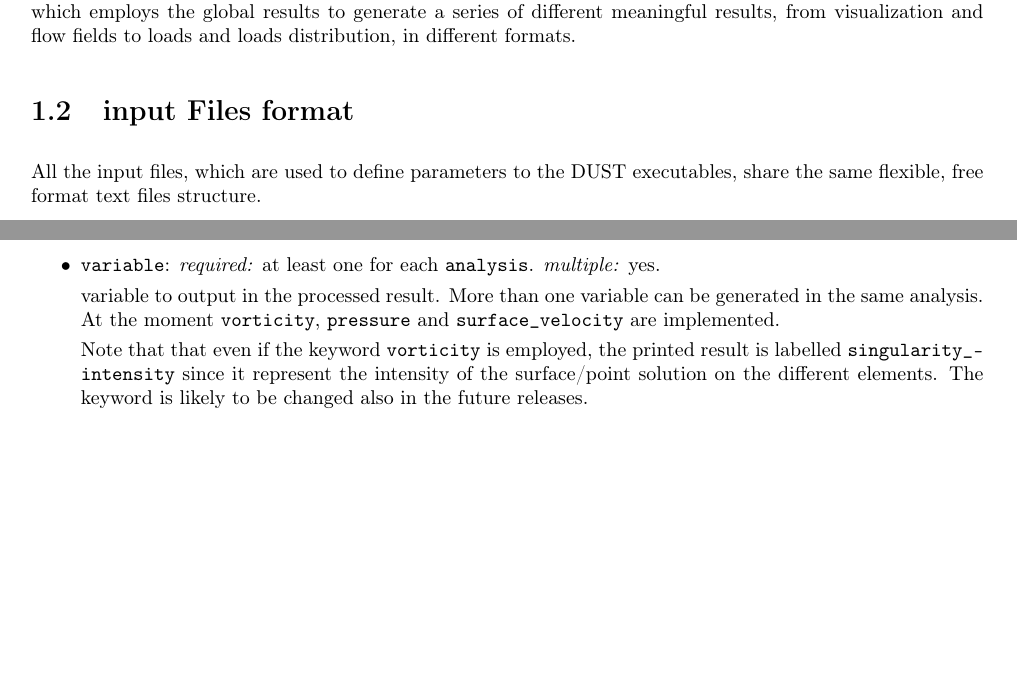
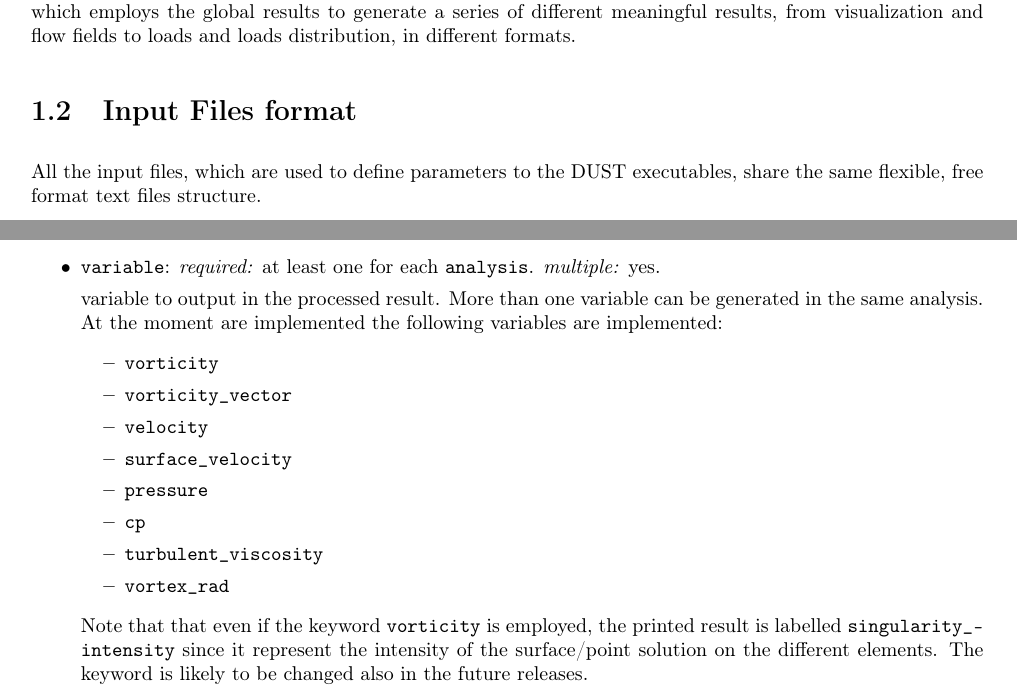
Before and after one commit to kuwt/dust, a LaTeX thesis (DUST_user_manual/DUST_user_manual.tex, which reads DUST_user_manual/content/introduction.tex, DUST_user_manual/content/postprocessor.tex): two parts of pages 6 and 69 of 83 before the commit and two parts of pages 6 and 69 of 84 after it, joined at a grey line, cut so that both start at the same text, the shorter picture padded with empty space. Compiled offline with pdfLaTeX.

Commit message:
added variables to viz output

```diff
--- a/DUST_user_manual/DUST_user_manual.tex
+++ b/DUST_user_manual/DUST_user_manual.tex
@@ -21,7 +21,7 @@
 \usepackage[rightcaption]{sidecap} %%Defines environments called SCfigure and SCtable (analogous to figure and table) to typeset captions sideways
 \usepackage{cite} %%The package supports compressed, sorted lists of numerical citations, and also deals with various punctuation and other issues of representation, including comprehensive management of break points
 \usepackage[]{acronym} %%This package ensures that all acronyms used in the text are spelled out in full at least once. It also provides an environment to build a list of acronyms used
-\usepackage[pdftex,scale={.8,.8}]{geometry} %%The package provides an easy and flexible user interface to customize page layout, implementing auto-centering and auto-balancing mechanisms so that the users have only to give the least description for the page layout. For example, if you want to set each margin 2cm without header space, what you need is just \usepackage[margin=2cm,nohead]{geometry}.
+\usepackage[pdftex,scale={.8,.8}]{geometry}
 \usepackage{layout} %%The package defines a command \layout, which will show a summary of the layout of the current document
 \usepackage{subfigure} %%Provides support for the manipulation and reference of small or ‘sub’ figures and tables within a single figure or table environment.
 \usepackage[toc]{glossaries} %%The glossaries package supports acronyms and multiple glossaries, and has provision for operation in several languages (using the facilities of either babel or polyglossia).
--- a/DUST_user_manual/content/introduction.tex
+++ b/DUST_user_manual/content/introduction.tex
@@ -37,7 +37,7 @@ loads and loads distribution, in different formats.
 
 
 
-\section{input Files format}
+\section{Input Files format}
 \label{sec:InputFilesFormat}
 All the input files, which are used to define parameters to the DUST executables,
 share the same flexible, free format text files structure.
--- a/DUST_user_manual/content/postprocessor.tex
+++ b/DUST_user_manual/content/postprocessor.tex
@@ -231,9 +231,17 @@ When used in visualizations, \param{wake} must be False.
 \textit{multiple:} yes.
 
 variable to output in the processed result. More than one variable can be generated
-in the same analysis. At the moment \opt{vorticity}, \opt{pressure} and
-\opt{surface\_velocity} are implemented.
-
+in the same analysis. At the moment are implemented the following variables are implemented:
+\begin{itemize}
+  \item \opt{vorticity}
+  \item \opt{vorticity\_vector}
+  \item \opt{velocity}
+  \item \opt{surface\_velocity}
+  \item \opt{pressure}
+  \item \opt{cp}
+  \item \opt{turbulent\_viscosity}
+  \item \opt{vortex\_rad}
+\end{itemize}
 Note that that even if the keyword \opt{vorticity} is employed, the printed result
 is labelled \opt{singularity\_intensity} since it represent the intensity of the
 surface/point solution on the different elements. The keyword is likely to
```
Also changed, not shown: DUST_user_manual/base/disclaimer.tex (+8 -1 lines), DUST_user_manual/content/preprocessor.tex (+1 -1 lines), DUST_user_manual/content/solver.tex (+3 -3 lines), DUST_user_manual/DUST_user_manual.pdf, DUST_user_manual/DUST_user_manual.tex (15 more changed lines), DUST_user_manual/content/postprocessor.tex (2 more changed lines), 2 other files.
